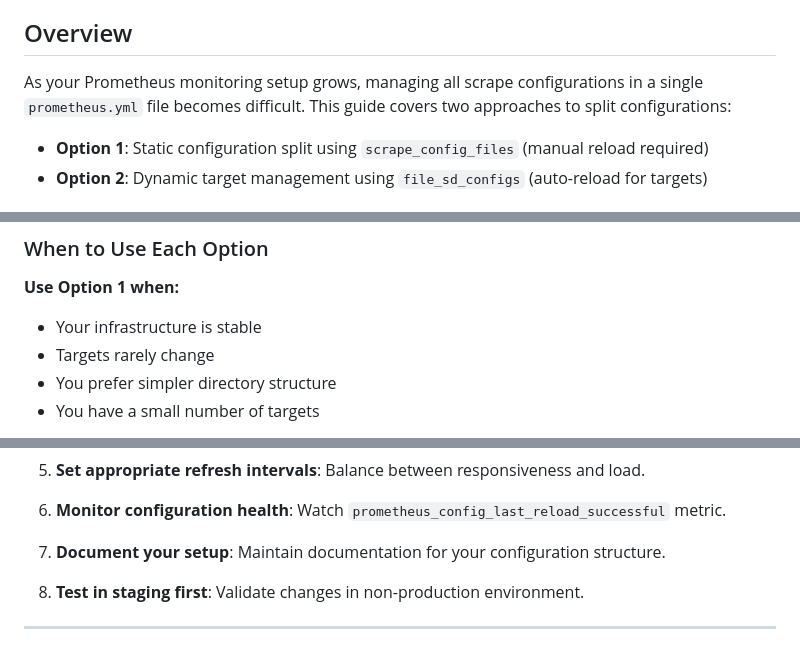
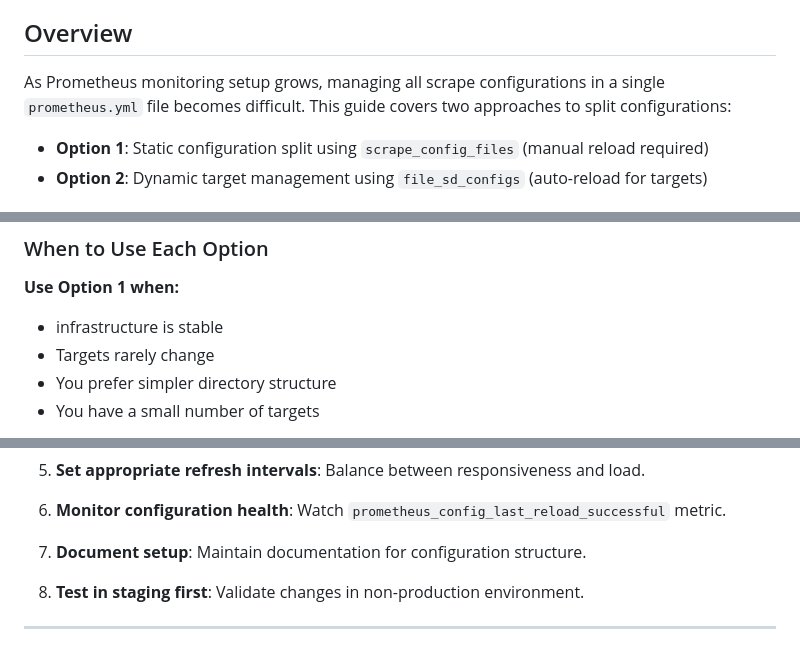
Before and after one commit to UnstopableSafar08/DevOps, a Markdown page: monitor_and_log/prometheus_config_dynamic_files.md, 3 parts joined by grey strips. GitHub-like rendering.

```diff
--- a/monitor_and_log/prometheus_config_dynamic_files.md
+++ b/monitor_and_log/prometheus_config_dynamic_files.md
@@ -24,7 +24,7 @@ A comprehensive guide on how to organize Prometheus scrape configurations into s
 
 ## Overview
 
-As your Prometheus monitoring setup grows, managing all scrape configurations in a single `prometheus.yml` file becomes difficult. This guide covers two approaches to split configurations:
+As Prometheus monitoring setup grows, managing all scrape configurations in a single `prometheus.yml` file becomes difficult. This guide covers two approaches to split configurations:
 
 - **Option 1**: Static configuration split using `scrape_config_files` (manual reload required)
 - **Option 2**: Dynamic target management using `file_sd_configs` (auto-reload for targets)
@@ -692,7 +692,7 @@ EOF
 
 **Use Option 1 when:**
 
-- Your infrastructure is stable
+-  infrastructure is stable
 - Targets rarely change
 - You prefer simpler directory structure
 - You have a small number of targets
@@ -822,7 +822,7 @@ ps aux | grep prometheus | grep -o "\-\-web.enable-lifecycle"
 
 6. **Monitor configuration health**: Watch `prometheus_config_last_reload_successful` metric.
 
-7. **Document your setup**: Maintain documentation for your configuration structure.
+7. **Document  setup**: Maintain documentation for  configuration structure.
 
 8. **Test in staging first**: Validate changes in non-production environment.
 
```
